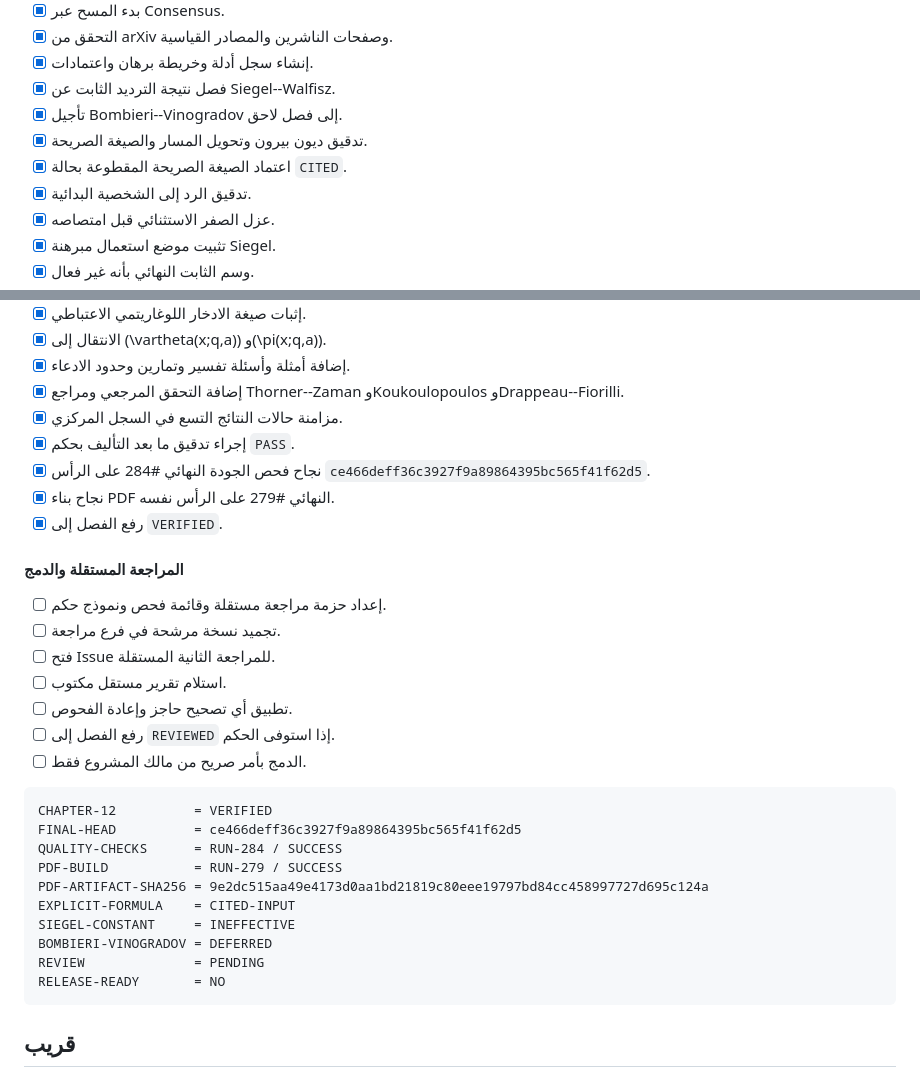
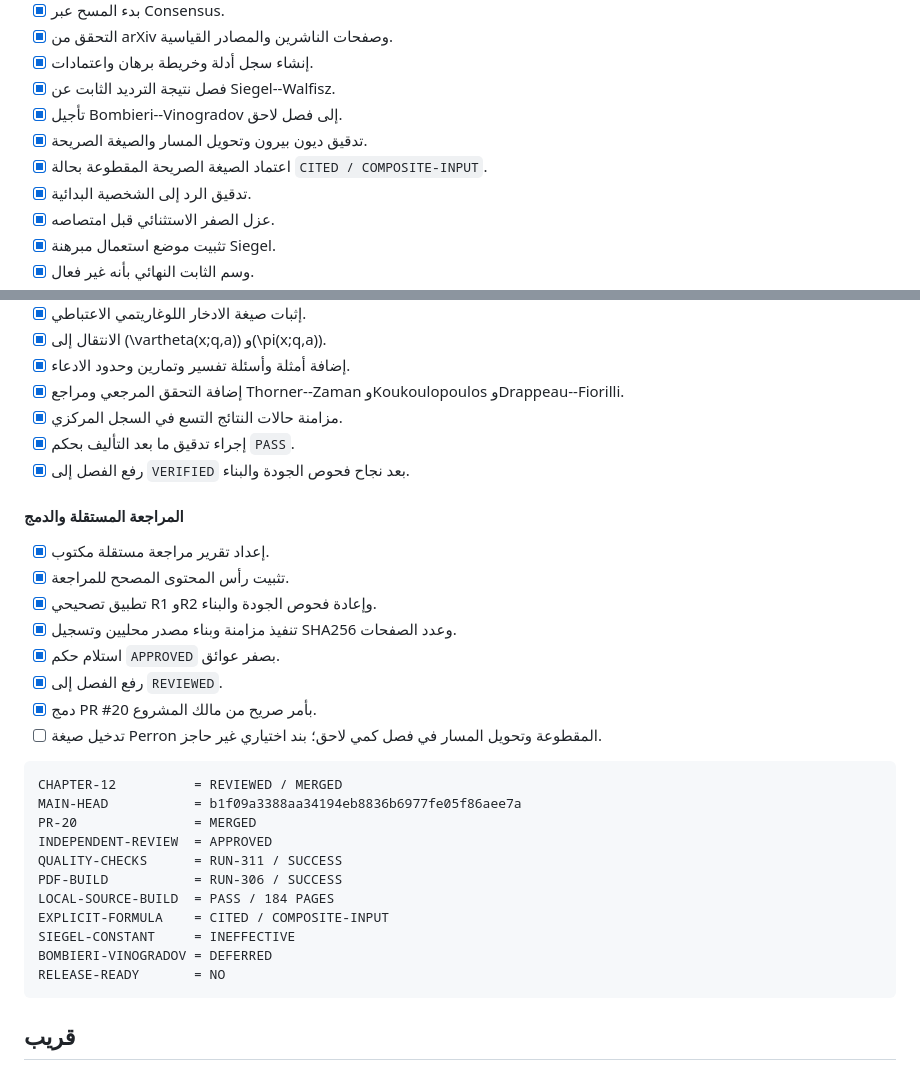
Before and after one commit to mesuef1974/analytic-number-theory-encyclopedia-ar, a Markdown page: docs/TODO.md, 2 parts joined by grey strips. Rendered like a GitHub page.

Commit message:
docs(governance): complete chapter 12 review and merge tasks

````diff
--- a/docs/TODO.md
+++ b/docs/TODO.md
@@ -63,7 +63,7 @@
 - [x] فصل نتيجة الترديد الثابت عن Siegel--Walfisz.
 - [x] تأجيل Bombieri--Vinogradov إلى فصل لاحق.
 - [x] تدقيق ديون بيرون وتحويل المسار والصيغة الصريحة.
-- [x] اعتماد الصيغة الصريحة المقطوعة بحالة `CITED`.
+- [x] اعتماد الصيغة الصريحة المقطوعة بحالة `CITED / COMPOSITE-INPUT`.
 - [x] تدقيق الرد إلى الشخصية البدائية.
 - [x] عزل الصفر الاستثنائي قبل امتصاصه.
 - [x] تثبيت موضع استعمال مبرهنة Siegel.
@@ -86,30 +86,30 @@
 - [x] إضافة التحقق المرجعي ومراجع Thorner--Zaman وKoukoulopoulos وDrappeau--Fiorilli.
 - [x] مزامنة حالات النتائج التسع في السجل المركزي.
 - [x] إجراء تدقيق ما بعد التأليف بحكم `PASS`.
-- [x] نجاح فحص الجودة النهائي #284 على الرأس `ce466deff36c3927f9a89864395bc565f41f62d5`.
-- [x] نجاح بناء PDF النهائي #279 على الرأس نفسه.
-- [x] رفع الفصل إلى `VERIFIED`.
+- [x] رفع الفصل إلى `VERIFIED` بعد نجاح فحوص الجودة والبناء.
 
 #### المراجعة المستقلة والدمج
 
-- [ ] إعداد حزمة مراجعة مستقلة وقائمة فحص ونموذج حكم.
-- [ ] تجميد نسخة مرشحة في فرع مراجعة.
-- [ ] فتح Issue للمراجعة الثانية المستقلة.
-- [ ] استلام تقرير مستقل مكتوب.
-- [ ] تطبيق أي تصحيح حاجز وإعادة الفحوص.
-- [ ] رفع الفصل إلى `REVIEWED` إذا استوفى الحكم.
-- [ ] الدمج بأمر صريح من مالك المشروع فقط.
+- [x] إعداد تقرير مراجعة مستقلة مكتوب.
+- [x] تثبيت رأس المحتوى المصحح للمراجعة.
+- [x] تطبيق تصحيحي R1 وR2 وإعادة فحوص الجودة والبناء.
+- [x] تنفيذ مزامنة وبناء مصدر محليين وتسجيل SHA256 وعدد الصفحات.
+- [x] استلام حكم `APPROVED` بصفر عوائق.
+- [x] رفع الفصل إلى `REVIEWED`.
+- [x] دمج PR #20 بأمر صريح من مالك المشروع.
+- [ ] تدخيل صيغة Perron المقطوعة وتحويل المسار في فصل كمي لاحق؛ بند اختياري غير حاجز.
 
 ```text
-CHAPTER-12          = VERIFIED
-FINAL-HEAD          = ce466deff36c3927f9a89864395bc565f41f62d5
-QUALITY-CHECKS      = RUN-284 / SUCCESS
-PDF-BUILD           = RUN-279 / SUCCESS
-PDF-ARTIFACT-SHA256 = 9e2dc515aa49e4173d0aa1bd21819c80eee19797bd84cc458997727d695c124a
-EXPLICIT-FORMULA    = CITED-INPUT
+CHAPTER-12          = REVIEWED / MERGED
+MAIN-HEAD           = b1f09a3388aa34194eb8836b6977fe05f86aee7a
+PR-20               = MERGED
+INDEPENDENT-REVIEW  = APPROVED
+QUALITY-CHECKS      = RUN-311 / SUCCESS
+PDF-BUILD           = RUN-306 / SUCCESS
+LOCAL-SOURCE-BUILD  = PASS / 184 PAGES
+EXPLICIT-FORMULA    = CITED / COMPOSITE-INPUT
 SIEGEL-CONSTANT     = INEFFECTIVE
 BOMBIERI-VINOGRADOV = DEFERRED
-REVIEW              = PENDING
 RELEASE-READY       = NO
 ```
 
````
